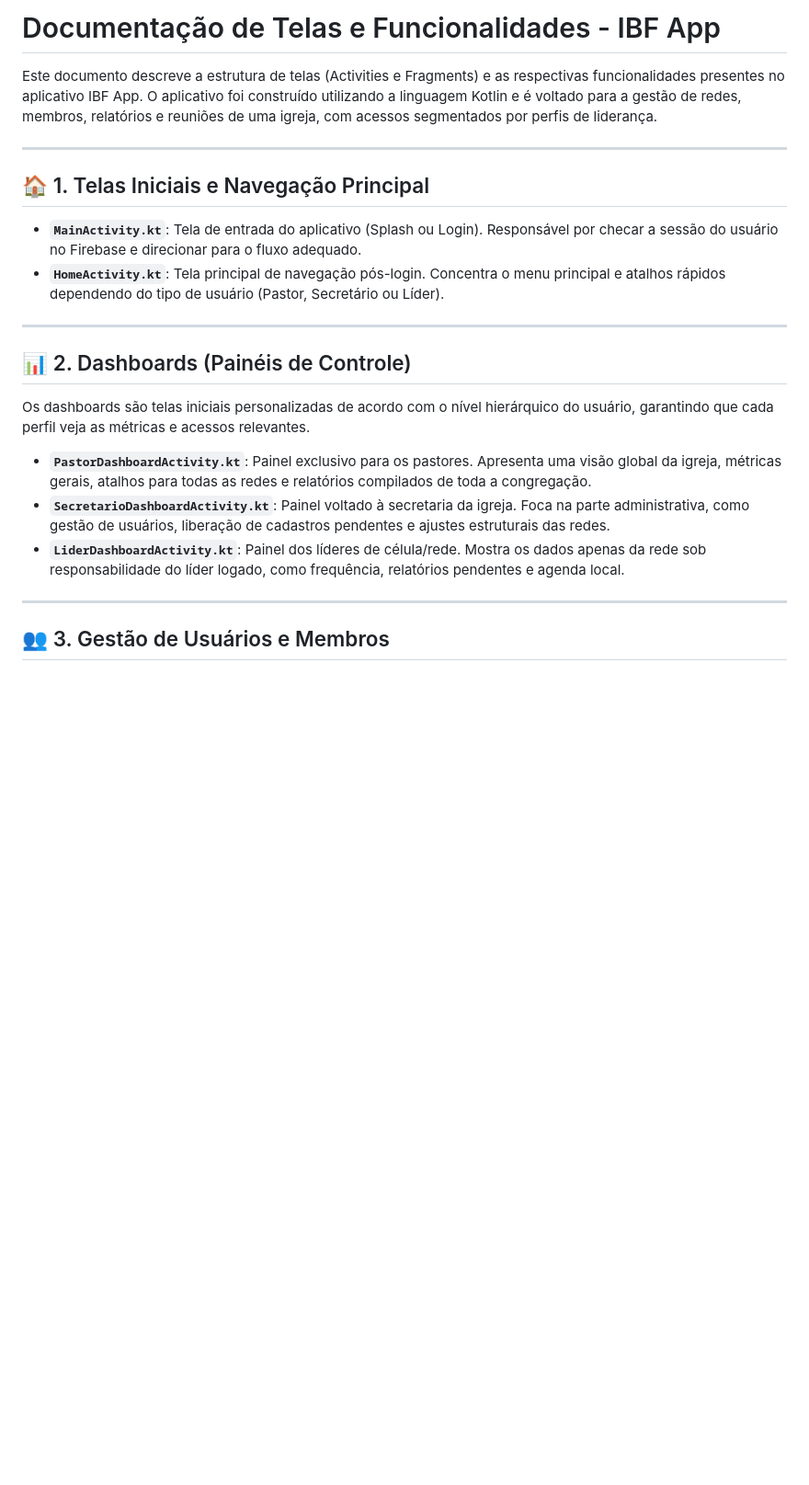
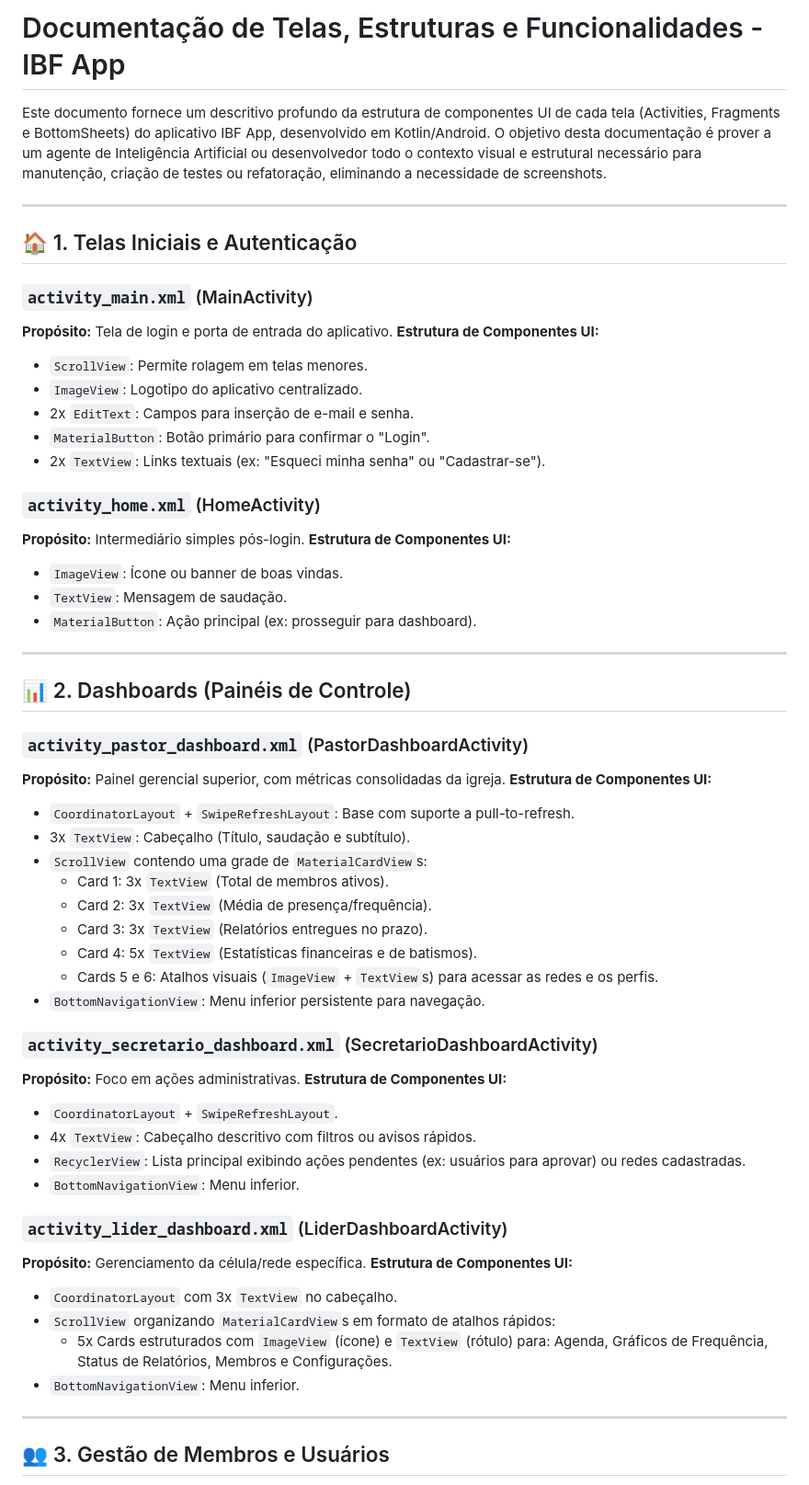
Before and after one commit to artgomest/IBF_APP, a Markdown page: TELAS_E_FUNCIONALIDADES.md, the part around one of its changes. Shown at 92% size. Drawn GitHub-style; blank space fills up the shorter version.

```diff
--- a/TELAS_E_FUNCIONALIDADES.md
+++ b/TELAS_E_FUNCIONALIDADES.md
@@ -1,25 +1,61 @@
-# Documentação de Telas e Funcionalidades - IBF App
+# Documentação de Telas, Estruturas e Funcionalidades - IBF App
 
-Este documento descreve a estrutura de telas (Activities e Fragments) e as respectivas funcionalidades presentes no aplicativo IBF App. O aplicativo foi construído utilizando a linguagem Kotlin e é voltado para a gestão de redes, membros, relatórios e reuniões de uma igreja, com acessos segmentados por perfis de liderança.
+Este documento fornece um descritivo profundo da estrutura de componentes UI de cada tela (Activities, Fragments e BottomSheets) do aplicativo IBF App, desenvolvido em Kotlin/Android. O objetivo desta documentação é prover a um agente de Inteligência Artificial ou desenvolvedor todo o contexto visual e estrutural necessário para manutenção, criação de testes ou refatoração, eliminando a necessidade de screenshots.
 
 ---
 
-## 🏠 1. Telas Iniciais e Navegação Principal
+## 🏠 1. Telas Iniciais e Autenticação
 
-- **`MainActivity.kt`**: Tela de entrada do aplicativo (Splash ou Login). Responsável por checar a sessão do usuário no Firebase e direcionar para o fluxo adequado.
-- **`HomeActivity.kt`**: Tela principal de navegação pós-login. Concentra o menu principal e atalhos rápidos dependendo do tipo de usuário (Pastor, Secretário ou Líder).
+### `activity_main.xml` (MainActivity)
+**Propósito:** Tela de login e porta de entrada do aplicativo.
+**Estrutura de Componentes UI:**
+- `ScrollView`: Permite rolagem em telas menores.
+- `ImageView`: Logotipo do aplicativo centralizado.
+- 2x `EditText`: Campos para inserção de e-mail e senha.
+- `MaterialButton`: Botão primário para confirmar o "Login".
+- 2x `TextView`: Links textuais (ex: "Esqueci minha senha" ou "Cadastrar-se").
+
+### `activity_home.xml` (HomeActivity)
+**Propósito:** Intermediário simples pós-login.
+**Estrutura de Componentes UI:**
+- `ImageView`: Ícone ou banner de boas vindas.
+- `TextView`: Mensagem de saudação.
+- `MaterialButton`: Ação principal (ex: prosseguir para dashboard).
 
 ---
 
 ## 📊 2. Dashboards (Painéis de Controle)
 
-Os dashboards são telas iniciais personalizadas de acordo com o nível hierárquico do usuário, garantindo que cada perfil veja as métricas e acessos relevantes.
+### `activity_pastor_dashboard.xml` (PastorDashboardActivity)
+**Propósito:** Painel gerencial superior, com métricas consolidadas da igreja.
+**Estrutura de Componentes UI:**
+- `CoordinatorLayout` + `SwipeRefreshLayout`: Base com suporte a pull-to-refresh.
+- 3x `TextView`: Cabeçalho (Título, saudação e subtítulo).
+- `ScrollView` contendo uma grade de `MaterialCardView`s:
+  - Card 1: 3x `TextView` (Total de membros ativos).
+  - Card 2: 3x `TextView` (Média de presença/frequência).
+  - Card 3: 3x `TextView` (Relatórios entregues no prazo).
+  - Card 4: 5x `TextView` (Estatísticas financeiras e de batismos).
+  - Cards 5 e 6: Atalhos visuais (`ImageView` + `TextView`s) para acessar as redes e os perfis.
+- `BottomNavigationView`: Menu inferior persistente para navegação.
 
-- **`PastorDashboardActivity.kt`**: Painel exclusivo para os pastores. Apresenta uma visão global da igreja, métricas gerais, atalhos para todas as redes e relatórios compilados de toda a congregação.
-- **`SecretarioDashboardActivity.kt`**: Painel voltado à secretaria da igreja. Foca na parte administrativa, como gestão de usuários, liberação de cadastros pendentes e ajustes estruturais das redes.
-- **`LiderDashboardActivity.kt`**: Painel dos líderes de célula/rede. Mostra os dados apenas da rede sob responsabilidade do líder logado, como frequência, relatórios pendentes e agenda local.
+### `activity_secretario_dashboard.xml` (SecretarioDashboardActivity)
+**Propósito:** Foco em ações administrativas.
+**Estrutura de Componentes UI:**
+- `CoordinatorLayout` + `SwipeRefreshLayout`.
+- 4x `TextView`: Cabeçalho descritivo com filtros ou avisos rápidos.
+- `RecyclerView`: Lista principal exibindo ações pendentes (ex: usuários para aprovar) ou redes cadastradas.
+- `BottomNavigationView`: Menu inferior.
+
+### `activity_lider_dashboard.xml` (LiderDashboardActivity)
+**Propósito:** Gerenciamento da célula/rede específica.
+**Estrutura de Componentes UI:**
+- `CoordinatorLayout` com 3x `TextView` no cabeçalho.
+- `ScrollView` organizando `MaterialCardView`s em formato de atalhos rápidos:
+  - 5x Cards estruturados com `ImageView` (ícone) e `TextView` (rótulo) para: Agenda, Gráficos de Frequência, Status de Relatórios, Membros e Configurações.
+- `BottomNavigationView`: Menu inferior.
 
 ---
 
-## 👥 3. Gestão de Usuários e Membros
+## 👥 3. Gestão de Membros e Usuários
 
```
Also changed, not shown: other parts of TELAS_E_FUNCIONALIDADES.md (+74 -31 lines).
